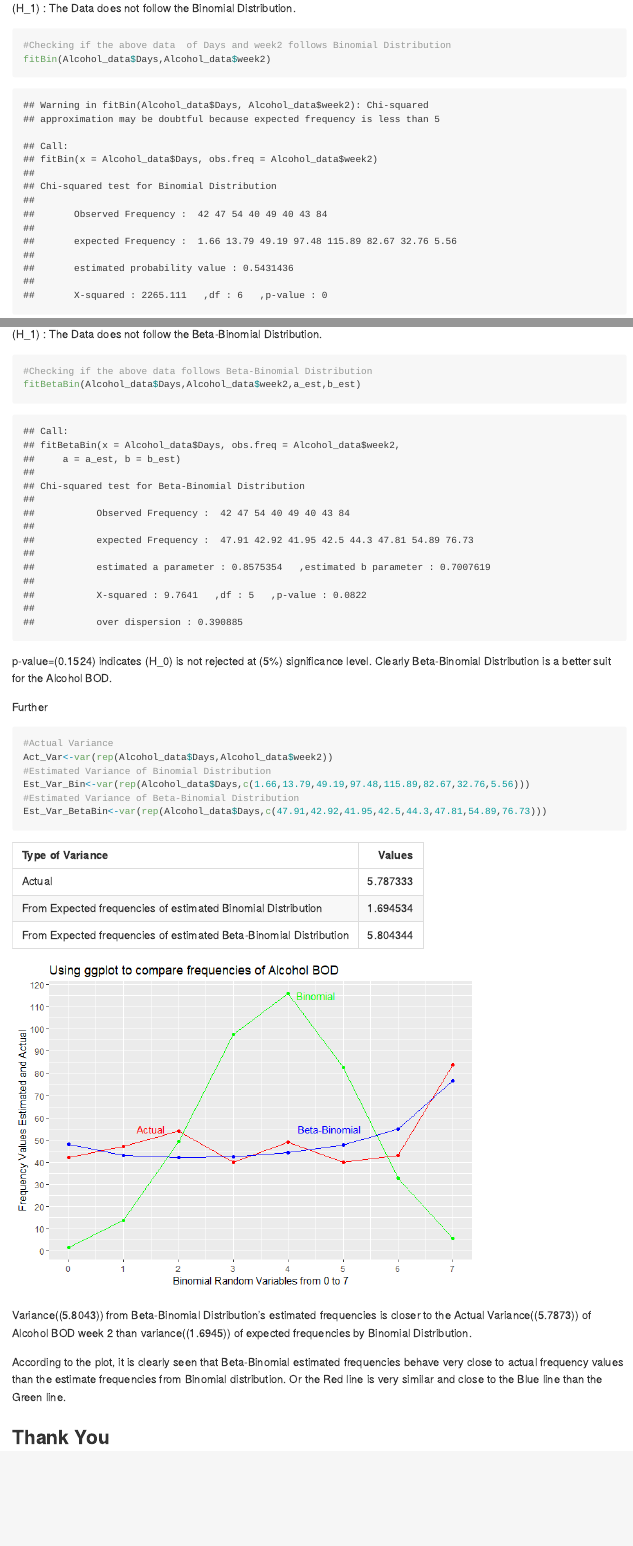
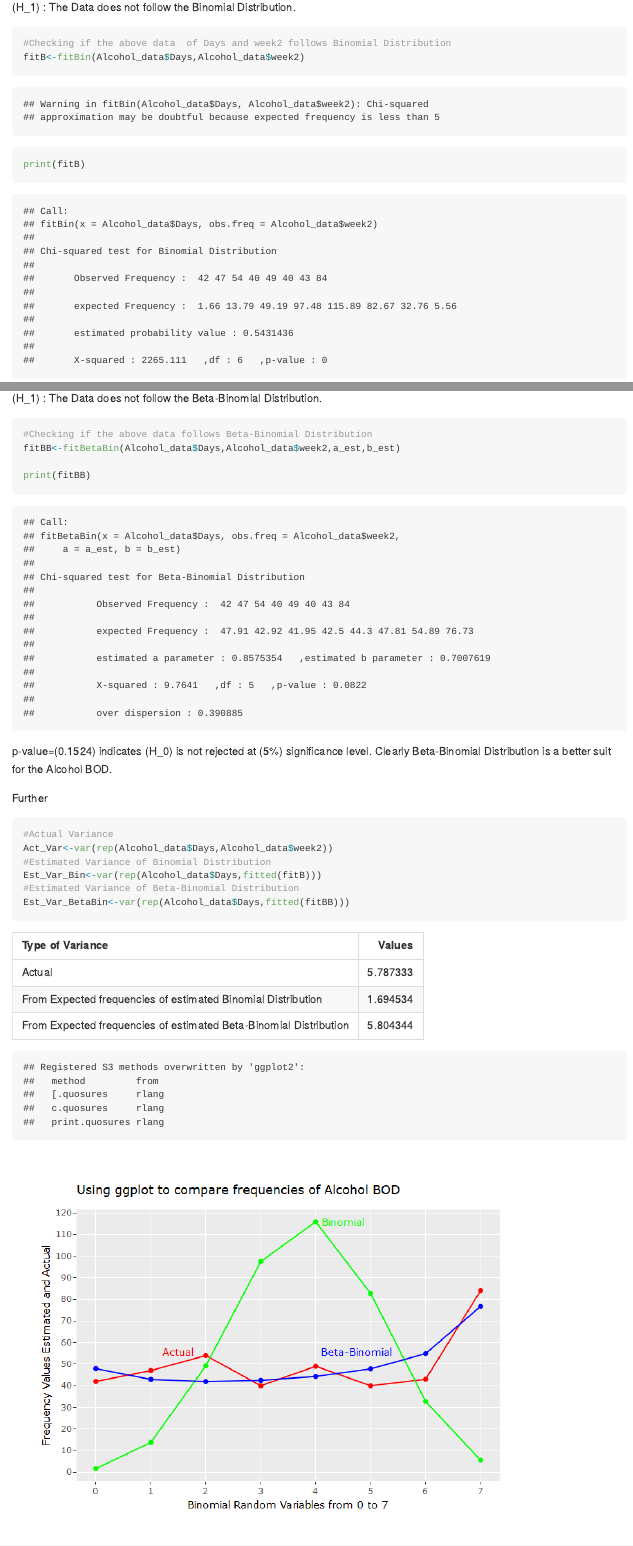
Before and after one commit to Amalan-ConStat/R-fitODBOD, an R Markdown document (README.Rmd): the page in a window 1100 px wide, from 1840 px down before the commit and from 1810 px down after it, so that both start at the same text, and a second part further down, joined at a grey line. The pictures show the output file README.md that the author committed with the source, drawn offline in the style of GitHub; badge pictures from the web are left out.

Commit message:
update the readme in pkgdown

````diff
--- a/README.Rmd
+++ b/README.Rmd
@@ -75,7 +74,9 @@ $H_1$ : The Data does not follow the Binomial Distribution.
 
 ```{r Fitting Binomial Distribution}
 #Checking if the above data  of Days and week2 follows Binomial Distribution
-fitBin(Alcohol_data$Days,Alcohol_data$week2)
+fitB<-fitBin(Alcohol_data$Days,Alcohol_data$week2)
+
+print(fitB)
 ```
 
 According to p-value=$0$, $H_0$ is rejected at $5\%$ significance level.
@@ -96,7 +97,9 @@ $H_1$ : The Data does not follow the Beta-Binomial Distribution.
 
 ```{r Fitting Beta-Binomial Distribution}
 #Checking if the above data follows Beta-Binomial Distribution
-fitBetaBin(Alcohol_data$Days,Alcohol_data$week2,a_est,b_est)
+fitBB<-fitBetaBin(Alcohol_data$Days,Alcohol_data$week2,a_est,b_est)
+
+print(fitBB)
 ```
 
 p-value=$0.1524$ indicates $H_0$ is not rejected at $5\%$ significance level.
@@ -107,10 +110,11 @@ Further
 #Actual Variance
 Act_Var<-var(rep(Alcohol_data$Days,Alcohol_data$week2))
 #Estimated Variance of Binomial Distribution
-Est_Var_Bin<-var(rep(Alcohol_data$Days,c(1.66,13.79,49.19,97.48,115.89,82.67,32.76,5.56)))
+Est_Var_Bin<-var(rep(Alcohol_data$Days,fitted(fitB)))
 #Estimated Variance of Beta-Binomial Distribution
-Est_Var_BetaBin<-var(rep(Alcohol_data$Days,c(47.91,42.92,41.95,42.5,44.3,47.81,54.89,76.73)))
+Est_Var_BetaBin<-var(rep(Alcohol_data$Days,fitted(fitBB)))
 ```
+
 ```{r Printing variance and plotting frequencies,echo=FALSE}
 Var_table<-tibble::tibble(x=c("Actual","From Expected frequencies of estimated Binomial Distribution"
                               ,"From Expected frequencies of estimated Beta-Binomial Distribution"),
@@ -118,20 +122,21 @@ Var_table<-tibble::tibble(x=c("Actual","From Expected frequencies of estimated B
 names(Var_table)<-c("Type of Variance","Values")
 knitr::kable(Var_table)
 
-results_data<-data.frame(
-  x=Alcohol_data$Days,
-  y=Alcohol_data$week2,
-  z=Est_Bin_Freq<-c(1.66,13.79,49.19,97.48,115.89,82.67,32.76,5.56),
-  a=Est_BetaBin_Freq<-c(47.91,42.92,41.95,42.5,44.3,47.81,54.89,76.73)
-                )
-suppressPackageStartupMessages(library(ggplot2))
-ggplot(results_data)+theme_get()+
-                     geom_point(aes(x=results_data$x,y=results_data$y),color="red")+
-                     geom_line(aes(x=results_data$x,y=results_data$y),color="red")+
-                     geom_point(aes(x=results_data$x,y=results_data$z),color="green")+
-                     geom_line(aes(x=results_data$x,y=results_data$z),color="green")+
-                     geom_point(aes(x=results_data$x,y=results_data$a),color="blue")+
-                     geom_line(aes(x=results_data$x,y=results_data$a),color="blue")+
+results_data<-tibble::tibble(
+                             "Days"=Alcohol_data$Days,
+                             "Week2"=Alcohol_data$week2,
+                             "BinomialFreq"=fitted(fitB),
+                             "BetaBinomialFreq"=fitted(fitBB)
+                             )
+
+library(ggplot2)
+plotBOD<-ggplot(results_data)+theme_get()+
+                     geom_point(aes(x=Days,y=Week2),color="red")+
+                     geom_line(aes(x=Days,y=Week2),color="red")+
+                     geom_point(aes(x=Days,y=BinomialFreq),color="green")+
+                     geom_line(aes(x=Days,y=BinomialFreq),color="green")+
+                     geom_point(aes(x=Days,y=BetaBinomialFreq),color="blue")+
+                     geom_line(aes(x=Days,y=BetaBinomialFreq),color="blue")+
                      ggtitle("Using ggplot to compare frequencies of Alcohol BOD")+
                      xlab("Binomial Random Variables from 0 to 7")+
                      ylab("Frequency Values Estimated and Actual")+
````
Also changed, not shown: README.md, README_files/figure-gfm/Printing variance and plotting frequencies-1.png, README.Rmd (7 more changed lines).
